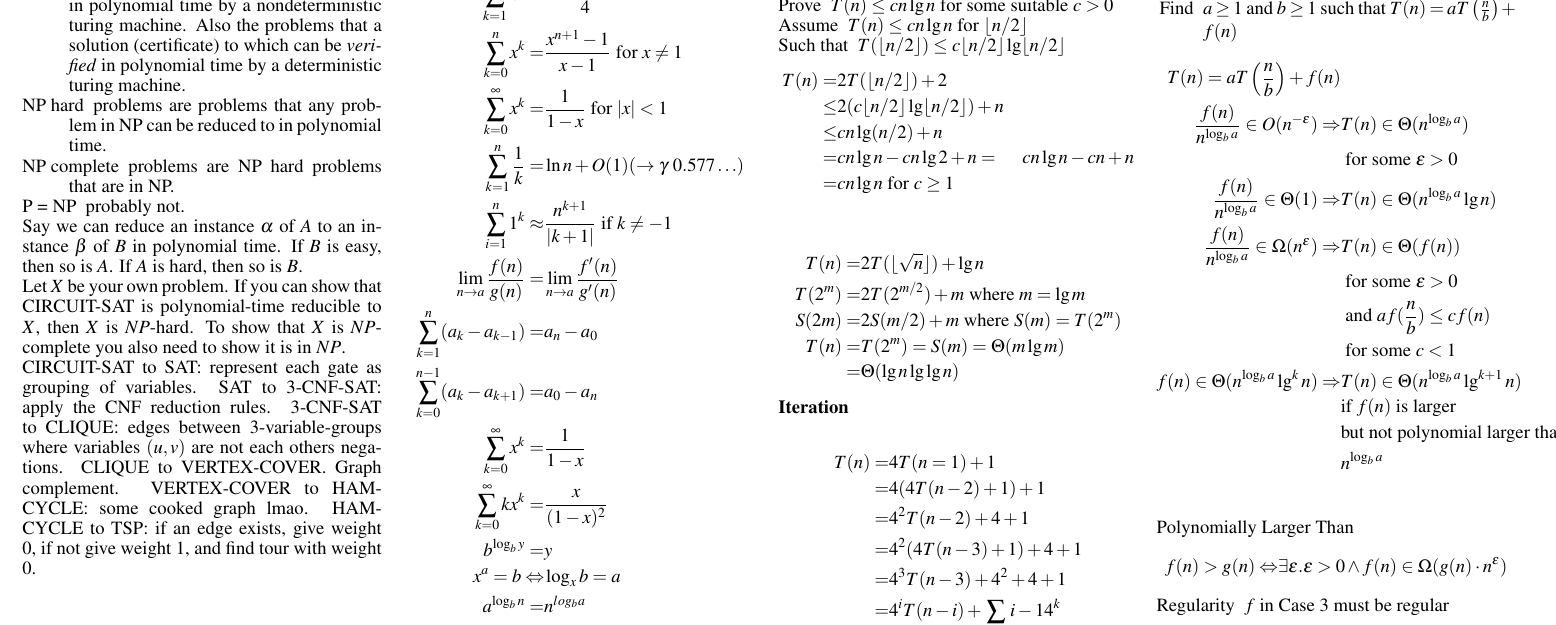
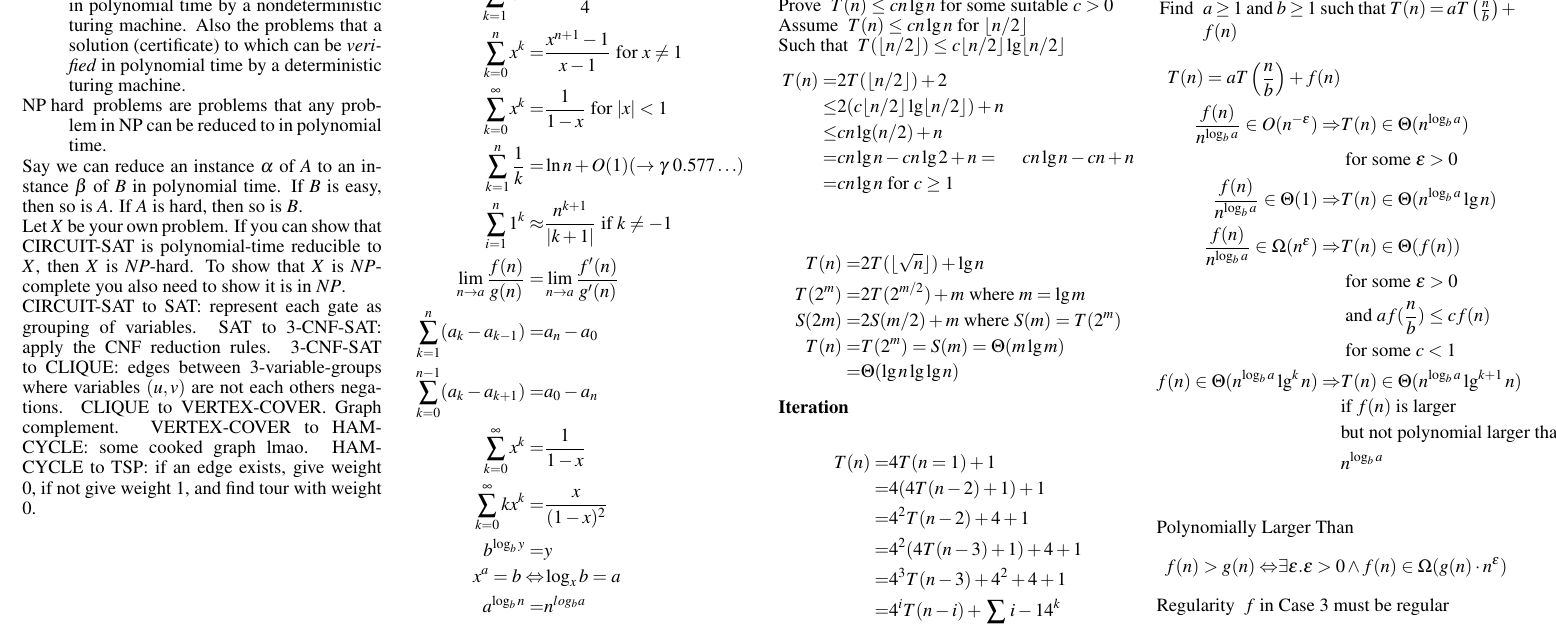
Before and after one commit to ashfordneil/exam-notes, a LaTeX document (COMP4500.tex): part of page 2 of 2, cut so that both start at the same text. Compiled offline with pdfLaTeX.

Commit message:
Remove useless lines

```diff
--- a/COMP4500.tex
+++ b/COMP4500.tex
@@ -246,8 +246,6 @@ BELLMAN-FORD(G, w, s)
     \item[NP] problems are those that can be solved in polynomial time by a nondeterministic turing machine.
         Also the problems that a solution (certificate) to which can be \emph{verified} in polynomial time by a deterministic turing machine.
     \item[NP hard] problems are problems that any problem in NP can be reduced to in polynomial time.
-    \item[NP complete] problems are NP hard problems that are in NP.
-    \item[P = NP] probably not.
 \end{compactitem}
 
 Say we can reduce an instance $\alpha$ of $A$ to an instance $\beta$ of $B$ in polynomial time. If $B$ is easy, then so is $A$. If $A$ is hard, then so is $B$.
```
